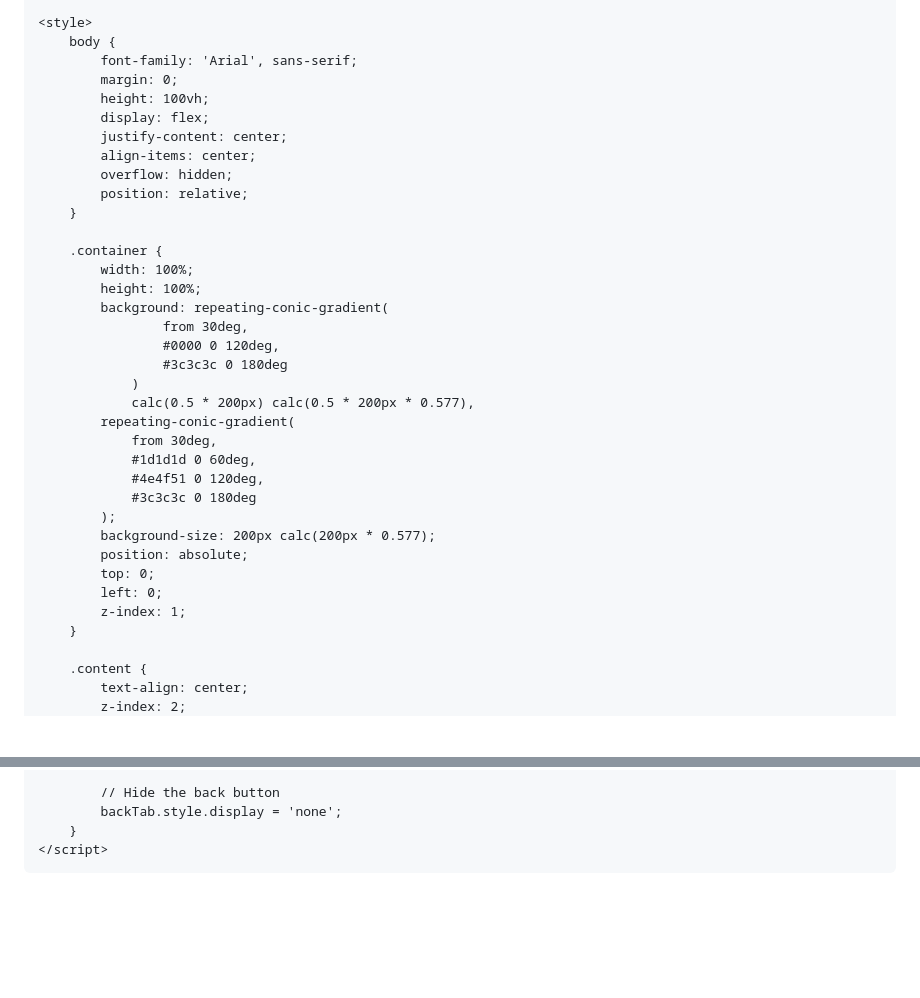
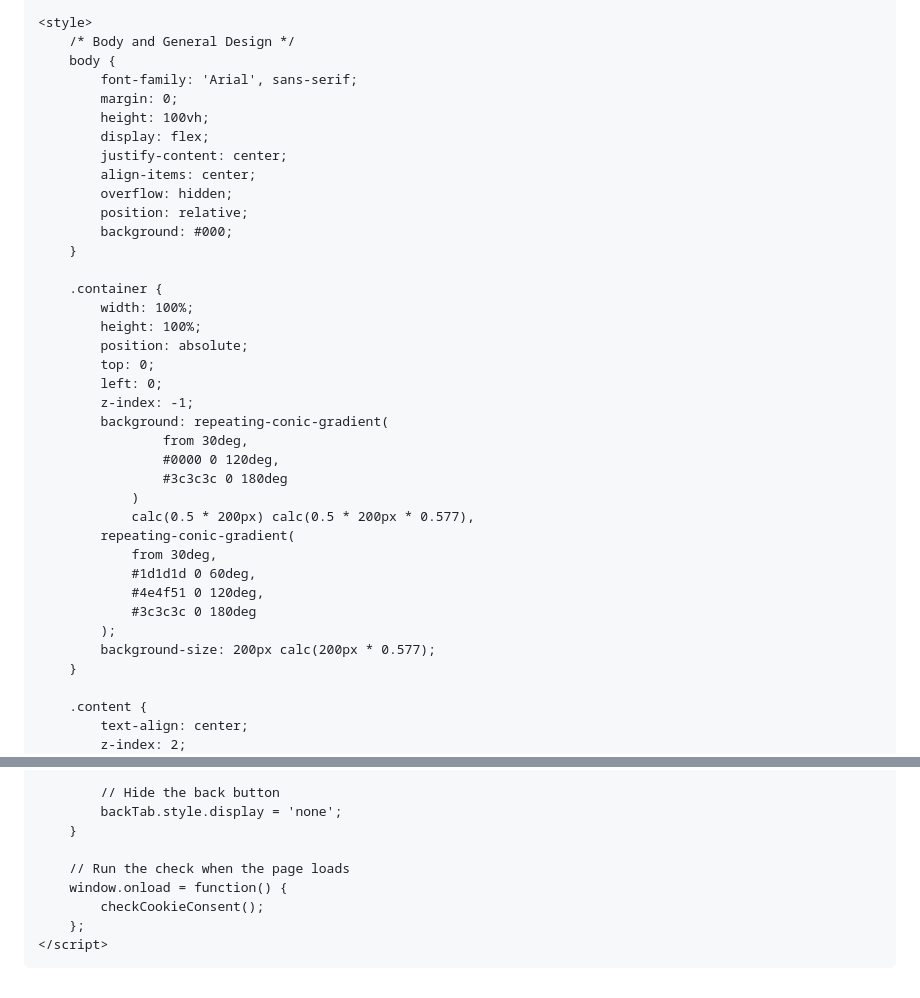
Before and after one commit to barry63smaths/barry-63s-games, a Markdown page: README.md, 2 parts joined by grey strips. Drawn GitHub-style; blank space fills up the shorter version.

```diff
--- a/README.md
+++ b/README.md
@@ -27,6 +26,7 @@
     <title>Barry 63 Fullscreen</title>
 
     <style>
+        /* Body and General Design */
         body {
             font-family: 'Arial', sans-serif;
             margin: 0;
@@ -36,11 +36,16 @@
             align-items: center;
             overflow: hidden;
             position: relative;
+            background: #000;
         }
 
         .container {
             width: 100%;
             height: 100%;
+            position: absolute;
+            top: 0;
+            left: 0;
+            z-index: -1;
             background: repeating-conic-gradient(
                     from 30deg,
                     #0000 0 120deg,
@@ -54,10 +59,6 @@
                 #3c3c3c 0 180deg
             );
             background-size: 200px calc(200px * 0.577);
-            position: absolute;
-            top: 0;
-            left: 0;
-            z-index: 1;
         }
 
         .content {
@@ -248,6 +343,12 @@
             // Hide the back button
             backTab.style.display = 'none';
         }
+
+        // Run the check when the page loads
+        window.onload = function() {
+            checkCookieConsent();
+        };
     </script>
+
 </body>
 </html>
```
Also changed, not shown: other parts of README.md (+124 -31 lines).
